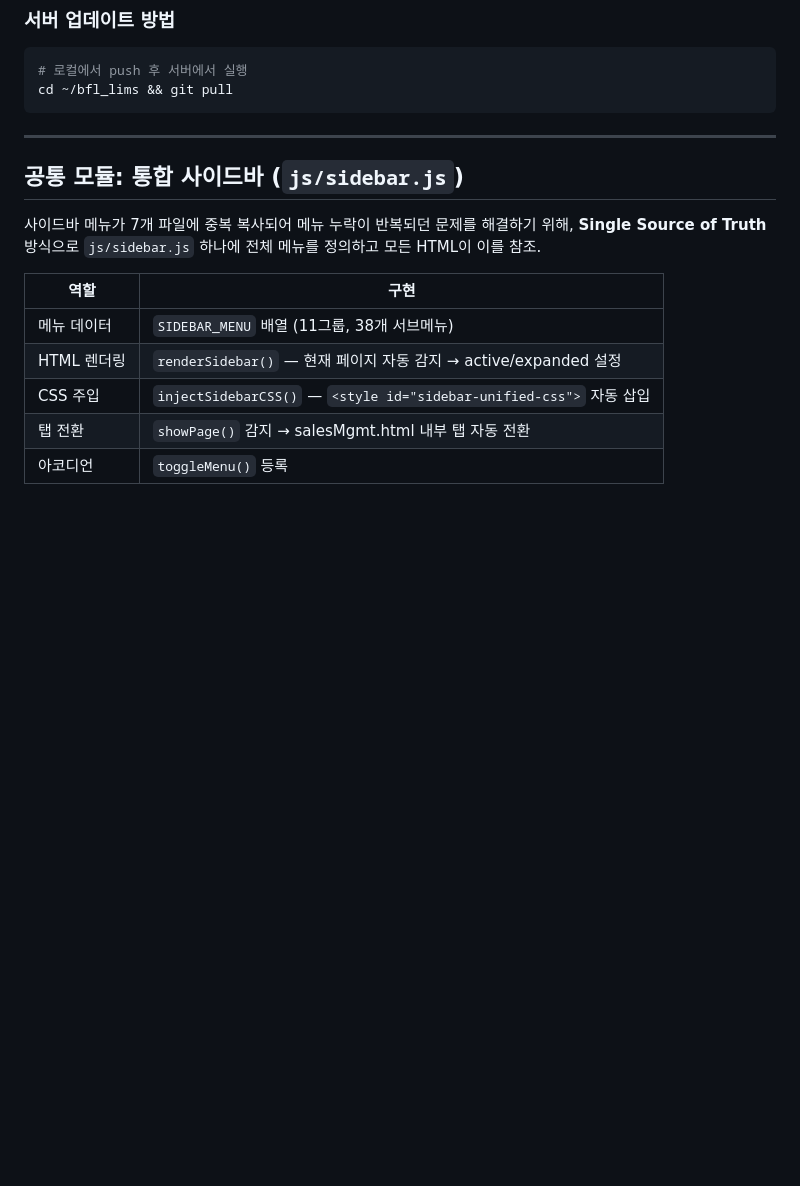
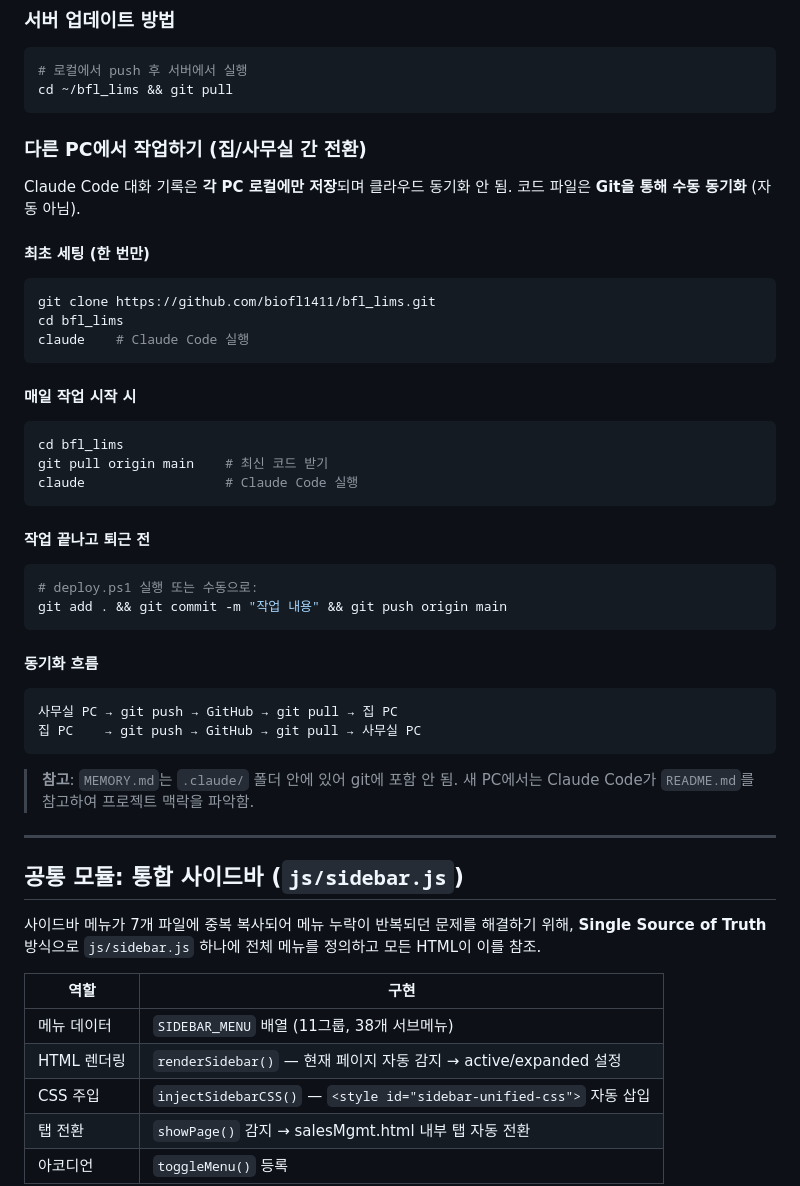
Before and after one commit to biofl1411/bfl_lims, a Markdown page: README.md, the part around the change. Drawn GitHub-style; blank space fills up the shorter version.

Commit message:
docs: 다른 PC에서 작업하기 가이드 추가 (Git 수동 동기화 방법)
Co-Authored-By: Claude Opus 4.6 <noreply@anthropic.com>

````diff
--- a/README.md
+++ b/README.md
@@ -761,6 +761,40 @@ var API_BASE = (location.hostname === 'localhost' || location.hostname === '127.
 # 로컬에서 push 후 서버에서 실행
 cd ~/bfl_lims && git pull
 ```
+
+### 다른 PC에서 작업하기 (집/사무실 간 전환)
+
+Claude Code 대화 기록은 **각 PC 로컬에만 저장**되며 클라우드 동기화 안 됨.
+코드 파일은 **Git을 통해 수동 동기화** (자동 아님).
+
+#### 최초 세팅 (한 번만)
+```bash
+git clone https://github.com/biofl1411/bfl_lims.git
+cd bfl_lims
+claude    # Claude Code 실행
+```
+
+#### 매일 작업 시작 시
+```bash
+cd bfl_lims
+git pull origin main    # 최신 코드 받기
+claude                  # Claude Code 실행
+```
+
+#### 작업 끝나고 퇴근 전
+```bash
+# deploy.ps1 실행 또는 수동으로:
+git add . && git commit -m "작업 내용" && git push origin main
+```
+
+#### 동기화 흐름
+```
+사무실 PC → git push → GitHub → git pull → 집 PC
+집 PC    → git push → GitHub → git pull → 사무실 PC
+```
+
+> **참고**: `MEMORY.md`는 `.claude/` 폴더 안에 있어 git에 포함 안 됨.
+> 새 PC에서는 Claude Code가 `README.md`를 참고하여 프로젝트 맥락을 파악함.
 
 ---
 
````
